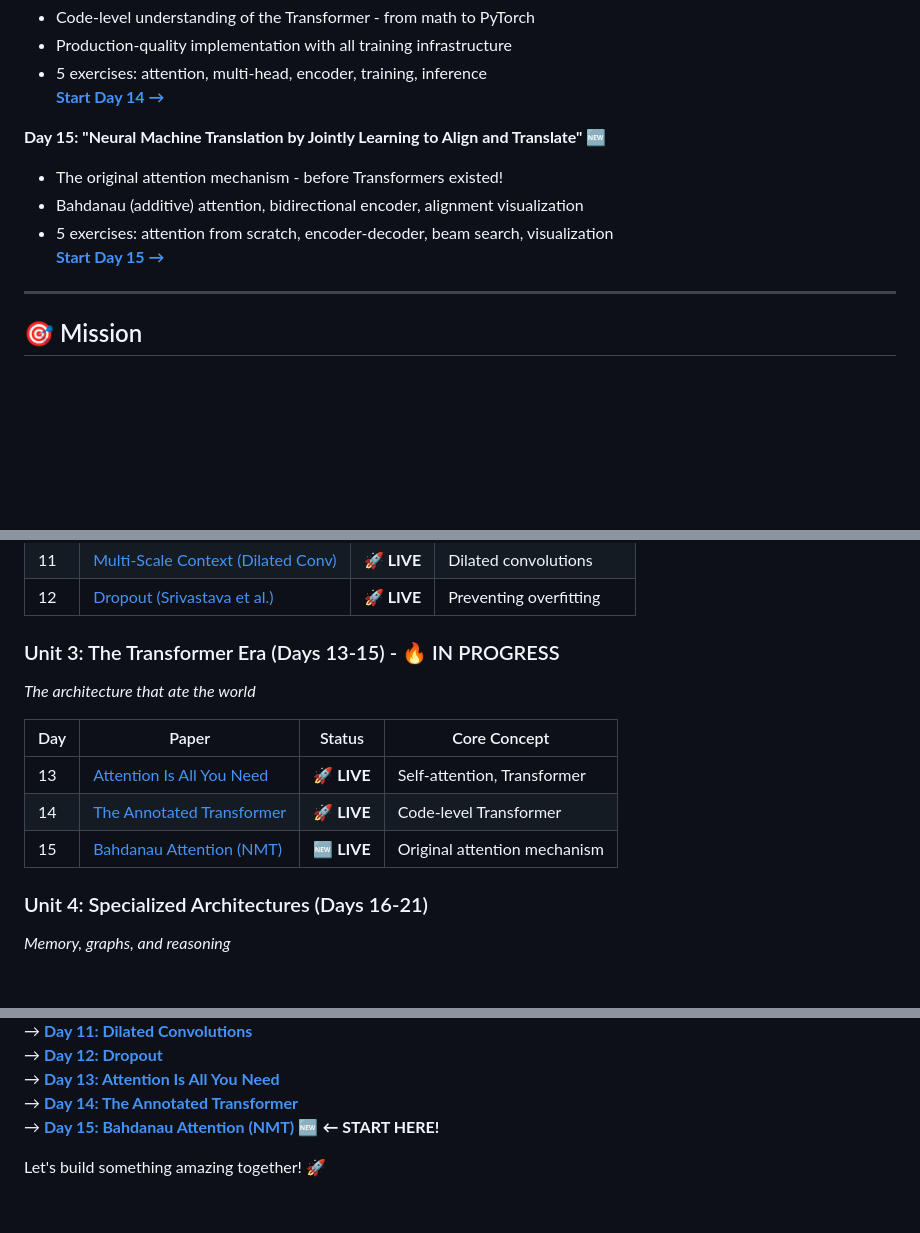
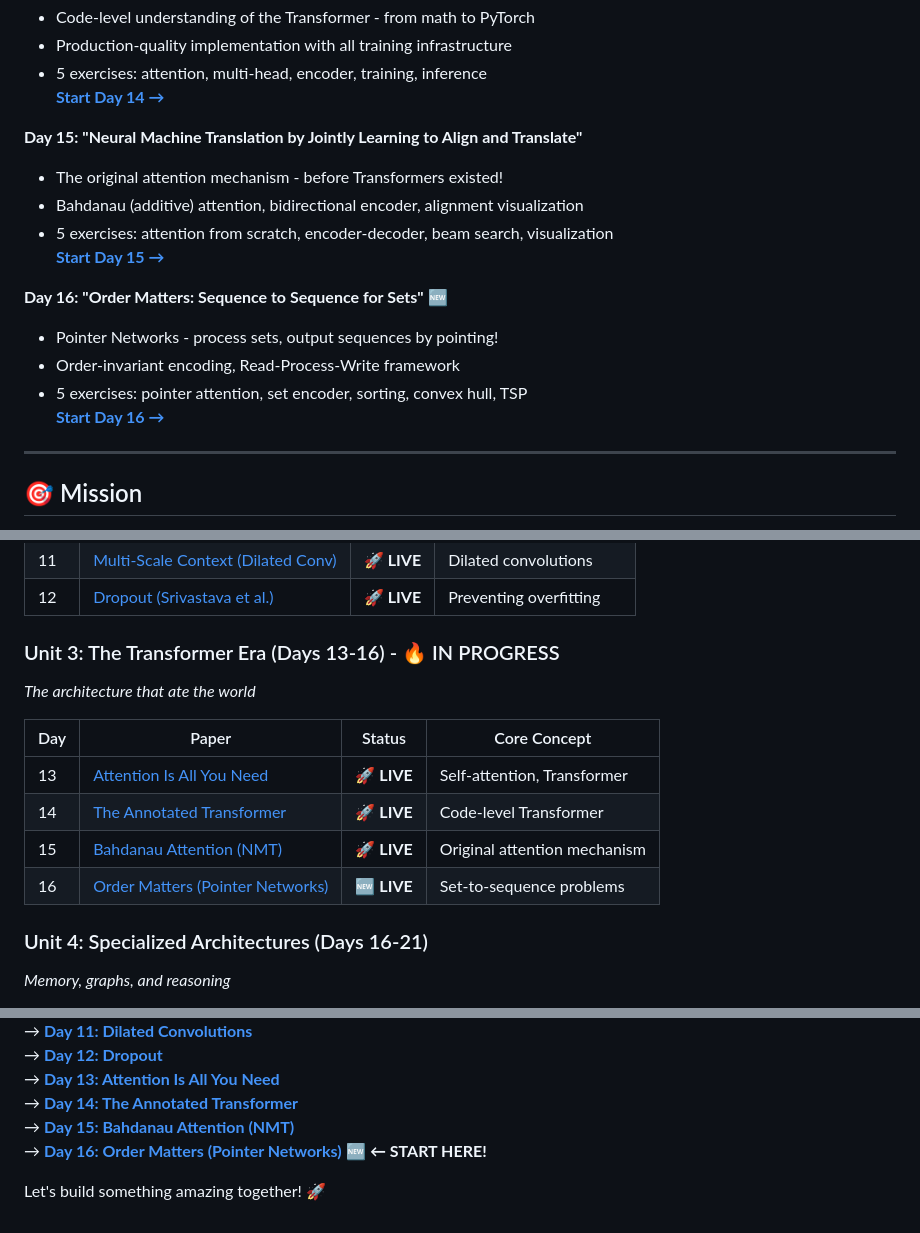
Before and after one commit to Ojhaharsh/30u30, a Markdown page: README.md, 3 parts joined by grey strips. Rendered like a GitHub page; blank space fills up the shorter version.

Commit message:
Update README.md to include Day 16 paper on Pointer Networks and adjust Day 15 status to live

```diff
--- a/README.md
+++ b/README.md
@@ -100,11 +100,17 @@
 - 5 exercises: attention, multi-head, encoder, training, inference
 **[Start Day 14 →](papers/14_annotated_transformer/)**
 
-**Day 15: "Neural Machine Translation by Jointly Learning to Align and Translate"** 🆕
+**Day 15: "Neural Machine Translation by Jointly Learning to Align and Translate"**
 - The original attention mechanism - before Transformers existed!
 - Bahdanau (additive) attention, bidirectional encoder, alignment visualization
 - 5 exercises: attention from scratch, encoder-decoder, beam search, visualization
 **[Start Day 15 →](papers/15_bahdanau_attention/)**
+
+**Day 16: "Order Matters: Sequence to Sequence for Sets"** 🆕
+- Pointer Networks - process sets, output sequences by pointing!
+- Order-invariant encoding, Read-Process-Write framework
+- 5 exercises: pointer attention, set encoder, sorting, convex hull, TSP
+**[Start Day 16 →](papers/16_order_matters/)**
 
 ---
 
@@ -149,14 +155,15 @@ Each paper gets the full treatment:
 | 11 | [Multi-Scale Context (Dilated Conv)](papers/11_dilated_convolutions/) | 🚀 **LIVE** | Dilated convolutions |
 | 12 | [Dropout (Srivastava et al.)](papers/12_dropout/) | 🚀 **LIVE** | Preventing overfitting |
 
-### Unit 3: The Transformer Era (Days 13-15) - 🔥 IN PROGRESS
+### Unit 3: The Transformer Era (Days 13-16) - 🔥 IN PROGRESS
 *The architecture that ate the world*
 
 | Day | Paper | Status | Core Concept |
 |-----|-------|--------|-------------|
 | 13 | [Attention Is All You Need](papers/13_attention/) | 🚀 **LIVE** | Self-attention, Transformer |
 | 14 | [The Annotated Transformer](papers/14_annotated_transformer/) | 🚀 **LIVE** | Code-level Transformer |
-| 15 | [Bahdanau Attention (NMT)](papers/15_bahdanau_attention/) | 🆕 **LIVE** | Original attention mechanism |
+| 15 | [Bahdanau Attention (NMT)](papers/15_bahdanau_attention/) | 🚀 **LIVE** | Original attention mechanism |
+| 16 | [Order Matters (Pointer Networks)](papers/16_order_matters/) | 🆕 **LIVE** | Set-to-sequence problems |
 
 ### Unit 4: Specialized Architectures (Days 16-21)
 *Memory, graphs, and reasoning*
@@ -265,6 +272,7 @@ MIT License - Free to use, learn, and share.
 → **[Day 12: Dropout](papers/12_dropout/)**
 → **[Day 13: Attention Is All You Need](papers/13_attention/)**
 → **[Day 14: The Annotated Transformer](papers/14_annotated_transformer/)**
-→ **[Day 15: Bahdanau Attention (NMT)](papers/15_bahdanau_attention/)** 🆕 **← START HERE!**
+→ **[Day 15: Bahdanau Attention (NMT)](papers/15_bahdanau_attention/)**
+→ **[Day 16: Order Matters (Pointer Networks)](papers/16_order_matters/)** 🆕 **← START HERE!**
 
 Let's build something amazing together! 🚀
```
